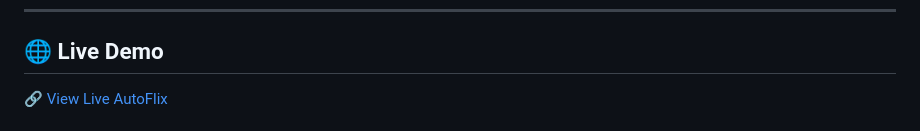
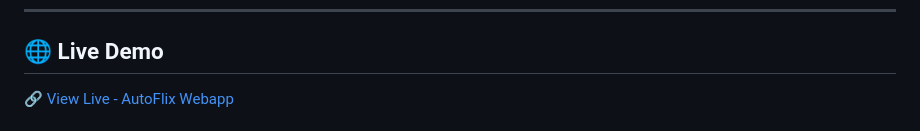
Before and after one commit to CybermanXD/AutoFlix, a Markdown page: README.md, the part around the change printed below. GitHub-like rendering.

```diff
--- a/README.md
+++ b/README.md
@@ -72,5 +72,5 @@ AutoFlix is a sleek, lightweight movie and TV show streaming frontend that integ
 
 ## 🌐 Live Demo
 
-🔗 [View Live AutoFlix](https://auto-flix.onrender.com/)
+🔗 [View Live - AutoFlix Webapp](https://auto-flix.onrender.com/)
 
```
Also changed, not shown: other parts of README.md (+0 -3 lines).
